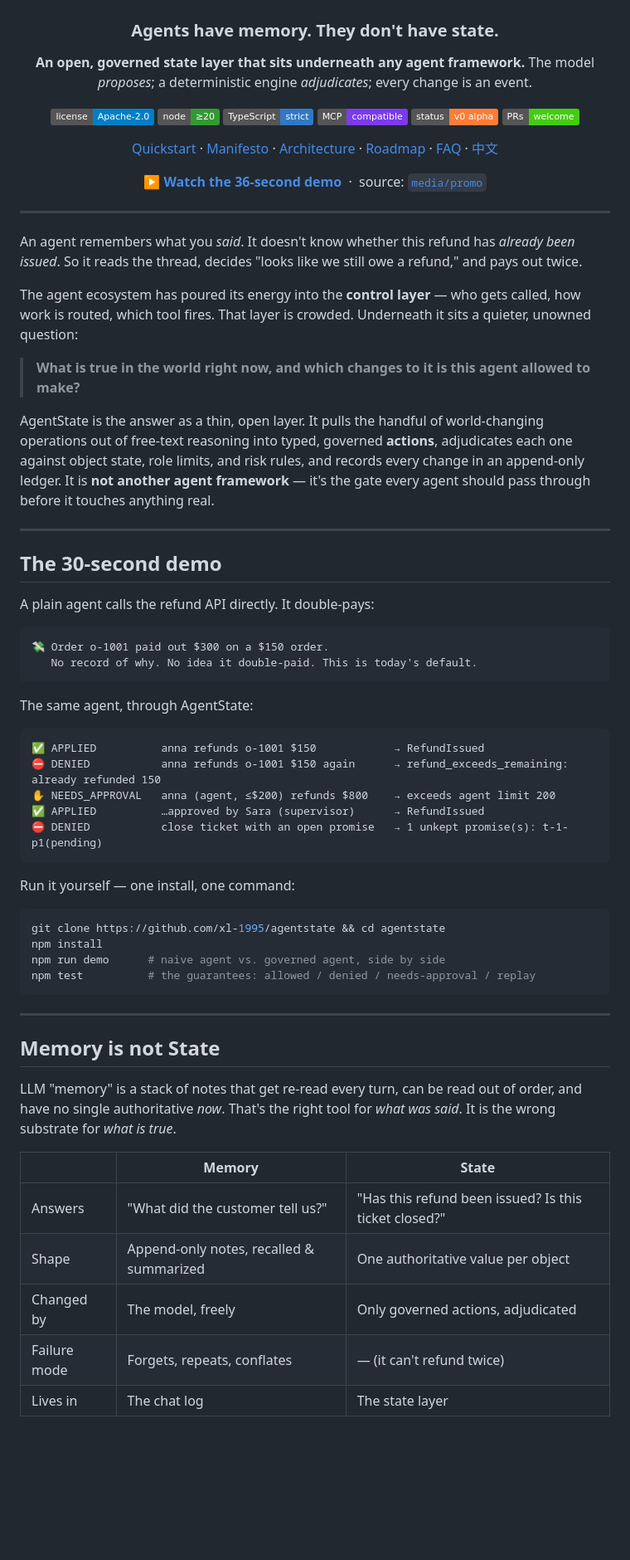
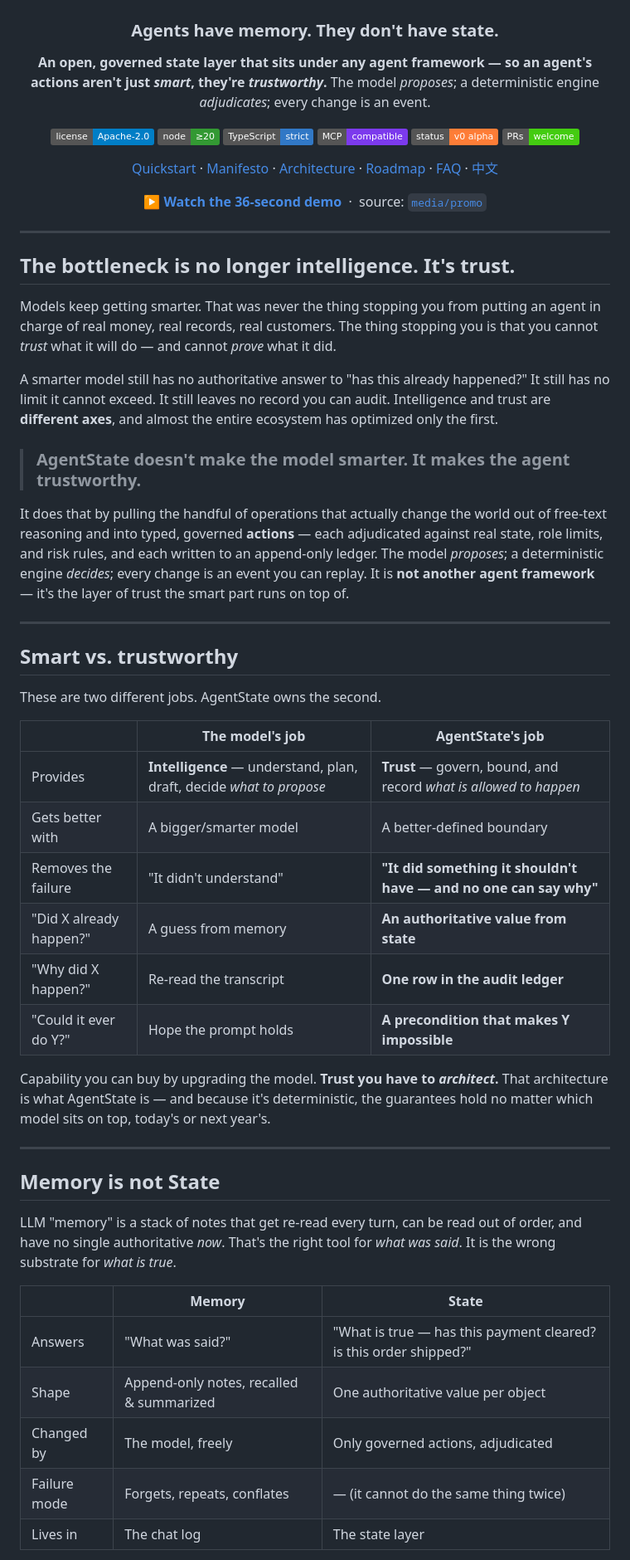
Before and after one commit to xl-1995/agentstate, a Markdown page: README.md, the part around one of its changes. Shown at 83% size. GitHub-like rendering; badges without logos; blank space fills up the shorter version.

````diff
--- a/README.md
+++ b/README.md
@@ -4,7 +4,8 @@
 
 ### Agents have memory. They don't have state.
 
-**An open, governed state layer that sits underneath any agent framework.**
+**An open, governed state layer that sits under any agent framework —**
+**so an agent's actions aren't just *smart*, they're *trustworthy*.**
 The model *proposes*; a deterministic engine *adjudicates*; every change is an event.
 
 [![License](https://img.shields.io/badge/license-Apache--2.0-blue.svg)](LICENSE)
@@ -22,43 +23,32 @@ The model *proposes*; a deterministic engine *adjudicates*; every change is an e
 
 ---
 
-An agent remembers what you *said*. It doesn't know whether this refund has *already been issued*. So it reads the thread, decides "looks like we still owe a refund," and pays out twice.
+## The bottleneck is no longer intelligence. It's trust.
 
-The agent ecosystem has poured its energy into the **control layer** — who gets called, how work is routed, which tool fires. That layer is crowded. Underneath it sits a quieter, unowned question:
+Models keep getting smarter. That was never the thing stopping you from putting an agent in charge of real money, real records, real customers. The thing stopping you is that you cannot *trust* what it will do — and cannot *prove* what it did.
 
-> **What is true in the world right now, and which changes to it is this agent allowed to make?**
+A smarter model still has no authoritative answer to "has this already happened?" It still has no limit it cannot exceed. It still leaves no record you can audit. Intelligence and trust are **different axes**, and almost the entire ecosystem has optimized only the first.
 
-AgentState is the answer as a thin, open layer. It pulls the handful of world-changing operations out of free-text reasoning into typed, governed **actions**, adjudicates each one against object state, role limits, and risk rules, and records every change in an append-only ledger. It is **not another agent framework** — it's the gate every agent should pass through before it touches anything real.
+> ### AgentState doesn't make the model smarter. It makes the agent trustworthy.
+
+It does that by pulling the handful of operations that actually change the world out of free-text reasoning and into typed, governed **actions** — each adjudicated against real state, role limits, and risk rules, and each written to an append-only ledger. The model *proposes*; a deterministic engine *decides*; every change is an event you can replay. It is **not another agent framework** — it's the layer of trust the smart part runs on top of.
 
 ---
 
-## The 30-second demo
+## Smart vs. trustworthy
 
-A plain agent calls the refund API directly. It double-pays:
+These are two different jobs. AgentState owns the second.
 
-```text
-💸 Order o-1001 paid out $300 on a $150 order.
-   No record of why. No idea it double-paid. This is today's default.
-```
+| | The model's job | **AgentState's job** |
+|---|---|---|
+| Provides | **Intelligence** — understand, plan, draft, decide *what to propose* | **Trust** — govern, bound, and record *what is allowed to happen* |
+| Gets better with | A bigger/smarter model | A better-defined boundary |
+| Removes the failure | "It didn't understand" | **"It did something it shouldn't have — and no one can say why"** |
+| "Did X already happen?" | A guess from memory | **An authoritative value from state** |
+| "Why did X happen?" | Re-read the transcript | **One row in the audit ledger** |
+| "Could it ever do Y?" | Hope the prompt holds | **A precondition that makes Y impossible** |
 
-The same agent, through AgentState:
-
-```text
-✅ APPLIED          anna refunds o-1001 $150            → RefundIssued
-⛔ DENIED           anna refunds o-1001 $150 again      → refund_exceeds_remaining: already refunded 150
-✋ NEEDS_APPROVAL   anna (agent, ≤$200) refunds $800    → exceeds agent limit 200
-✅ APPLIED          …approved by Sara (supervisor)      → RefundIssued
-⛔ DENIED           close ticket with an open promise   → 1 unkept promise(s): t-1-p1(pending)
-```
-
-Run it yourself — one install, one command:
-
-```bash
-git clone https://github.com/xl-1995/agentstate && cd agentstate
-npm install
-npm run demo      # naive agent vs. governed agent, side by side
-npm test          # the guarantees: allowed / denied / needs-approval / replay
-```
+Capability you can buy by upgrading the model. **Trust you have to *architect*.** That architecture is what AgentState is — and because it's deterministic, the guarantees hold no matter which model sits on top, today's or next year's.
 
 ---
 
@@ -68,9 +58,9 @@ LLM "memory" is a stack of notes that get re-read every turn, can be read out of
 
 |                | **Memory** | **State** |
 |----------------|------------|-----------|
-| Answers        | "What did the customer tell us?" | "Has this refund been issued? Is this ticket closed?" |
+| Answers        | "What was said?" | "What is true — has this payment cleared? is this order shipped?" |
 | Shape          | Append-only notes, recalled & summarized | One authoritative value per object |
 | Changed by     | The model, freely | Only governed actions, adjudicated |
-| Failure mode   | Forgets, repeats, conflates | — (it can't refund twice) |
+| Failure mode   | Forgets, repeats, conflates | — (it cannot do the same thing twice) |
 | Lives in       | The chat log | The state layer |
 
````
Also changed, not shown: other parts of README.md (+28 -2 lines), README.zh-CN.md (+47 -33 lines), docs/manifesto.md (+11 -1 lines).
